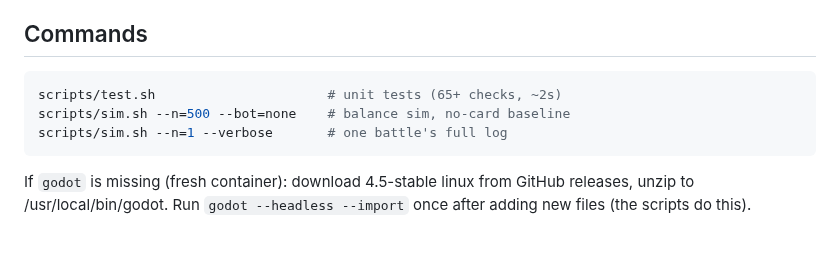
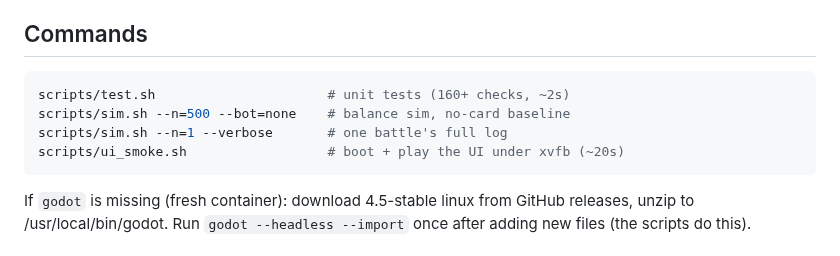
Before and after one commit to Tonttu84/vikingGame, a Markdown page: CLAUDE.md, the part around the change. Rendered like a GitHub page.

````diff
--- a/CLAUDE.md
+++ b/CLAUDE.md
@@ -8,9 +8,10 @@ readable git history matter more than content volume.
 ## Commands
 
 ```sh
-scripts/test.sh                      # unit tests (65+ checks, ~2s)
+scripts/test.sh                      # unit tests (160+ checks, ~2s)
 scripts/sim.sh --n=500 --bot=none    # balance sim, no-card baseline
 scripts/sim.sh --n=1 --verbose       # one battle's full log
+scripts/ui_smoke.sh                  # boot + play the UI under xvfb (~20s)
 ```
 
 If `godot` is missing (fresh container): download 4.5-stable linux from
````
Also changed, not shown: README.md (+20 -4 lines), docs/screenshots/battle.png (added), docs/screenshots/debug_panel.png (added).
